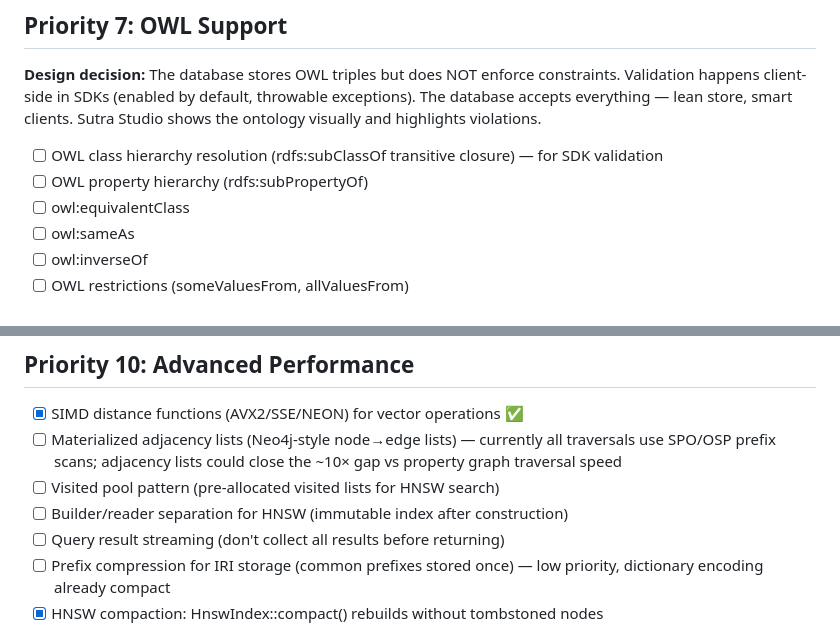
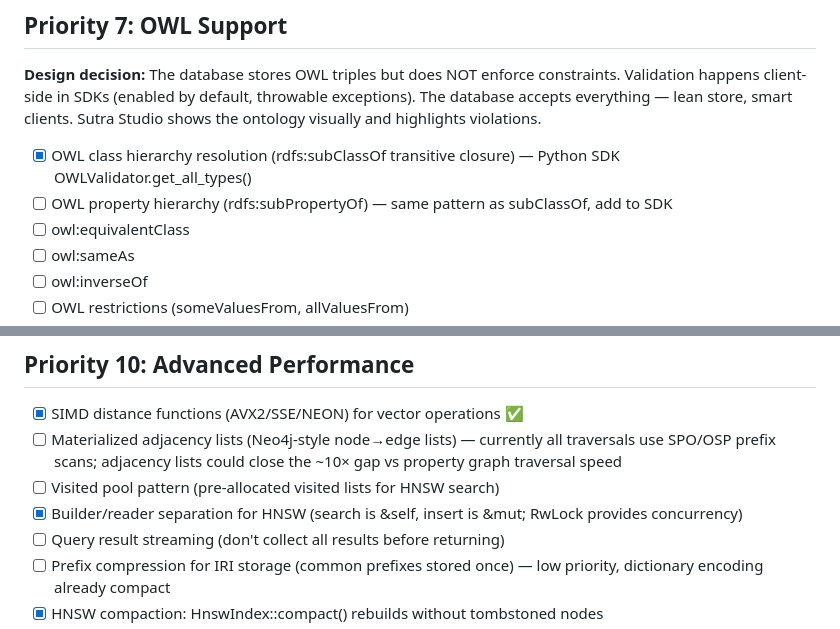
Before and after one commit to EmmaLeonhart/SutraDB, a Markdown page: TODO.md, 2 parts joined by grey strips. Rendered like a GitHub page.

Commit message:
Update TODO: mark builder/reader separation, OWL hierarchy done
Builder/reader: already implemented via &self search + &mut insert + RwLock
OWL hierarchy: Python SDK get_all_types() does transitive subClassOf

Co-Authored-By: Claude Opus 4.6 (1M context) <noreply@anthropic.com>

```diff
--- a/TODO.md
+++ b/TODO.md
@@ -145,8 +145,8 @@ Validation happens client-side in SDKs (enabled by default, throwable exceptions
 The database accepts everything — lean store, smart clients.
 Sutra Studio shows the ontology visually and highlights violations.
 
-- [ ] OWL class hierarchy resolution (rdfs:subClassOf transitive closure) — for SDK validation
-- [ ] OWL property hierarchy (rdfs:subPropertyOf)
+- [x] OWL class hierarchy resolution (rdfs:subClassOf transitive closure) — Python SDK OWLValidator.get_all_types()
+- [ ] OWL property hierarchy (rdfs:subPropertyOf) — same pattern as subClassOf, add to SDK
 - [ ] owl:equivalentClass
 - [ ] owl:sameAs
 - [ ] owl:inverseOf
@@ -225,7 +225,7 @@ drift, tombstone accumulation.
 - [x] SIMD distance functions (AVX2/SSE/NEON) for vector operations ✅
 - [ ] Materialized adjacency lists (Neo4j-style node→edge lists) — currently all traversals use SPO/OSP prefix scans; adjacency lists could close the ~10× gap vs property graph traversal speed
 - [ ] Visited pool pattern (pre-allocated visited lists for HNSW search)
-- [ ] Builder/reader separation for HNSW (immutable index after construction)
+- [x] Builder/reader separation for HNSW (search is &self, insert is &mut; RwLock provides concurrency)
 - [ ] Query result streaming (don't collect all results before returning)
 - [ ] Prefix compression for IRI storage (common prefixes stored once) — low priority, dictionary encoding already compact
 - [x] HNSW compaction: HnswIndex::compact() rebuilds without tombstoned nodes
```
